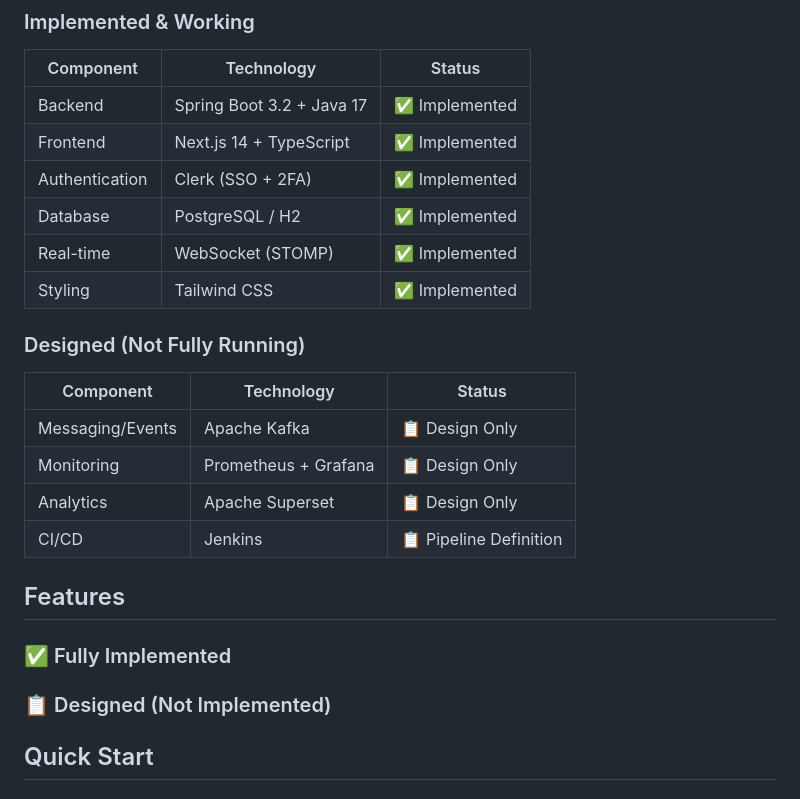
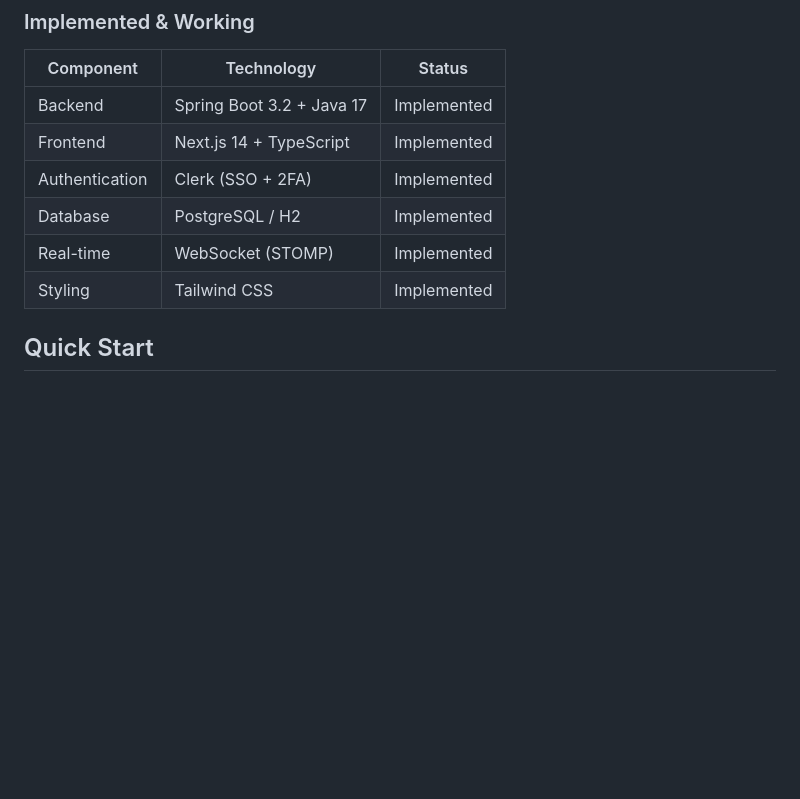
Before and after one commit to bolt162/BuzzLink, a Markdown page: README.md, the part around the change. Drawn GitHub-style; blank space fills up the shorter version.

Commit message:
Update status table in README.md

```diff
--- a/README.md
+++ b/README.md
@@ -12,29 +12,12 @@ BuzzLink is a class project demonstrating key enterprise software concepts inclu
 
 | Component | Technology | Status |
 |-----------|-----------|--------|
-| Backend | Spring Boot 3.2 + Java 17 | ✅ Implemented |
-| Frontend | Next.js 14 + TypeScript | ✅ Implemented |
-| Authentication | Clerk (SSO + 2FA) | ✅ Implemented |
-| Database | PostgreSQL / H2 | ✅ Implemented |
-| Real-time | WebSocket (STOMP) | ✅ Implemented |
-| Styling | Tailwind CSS | ✅ Implemented |
-
-### Designed (Not Fully Running)
-
-| Component | Technology | Status |
-|-----------|-----------|--------|
-| Messaging/Events | Apache Kafka | 📋 Design Only |
-| Monitoring | Prometheus + Grafana | 📋 Design Only |
-| Analytics | Apache Superset | 📋 Design Only |
-| CI/CD | Jenkins | 📋 Pipeline Definition |
-
-## Features
-
-### ✅ Fully Implemented
-
-
-### 📋 Designed (Not Implemented)
-
+| Backend | Spring Boot 3.2 + Java 17 | Implemented |
+| Frontend | Next.js 14 + TypeScript | Implemented |
+| Authentication | Clerk (SSO + 2FA) | Implemented |
+| Database | PostgreSQL / H2 | Implemented |
+| Real-time | WebSocket (STOMP) | Implemented |
+| Styling | Tailwind CSS | Implemented |
 
 ## Quick Start
 
```
